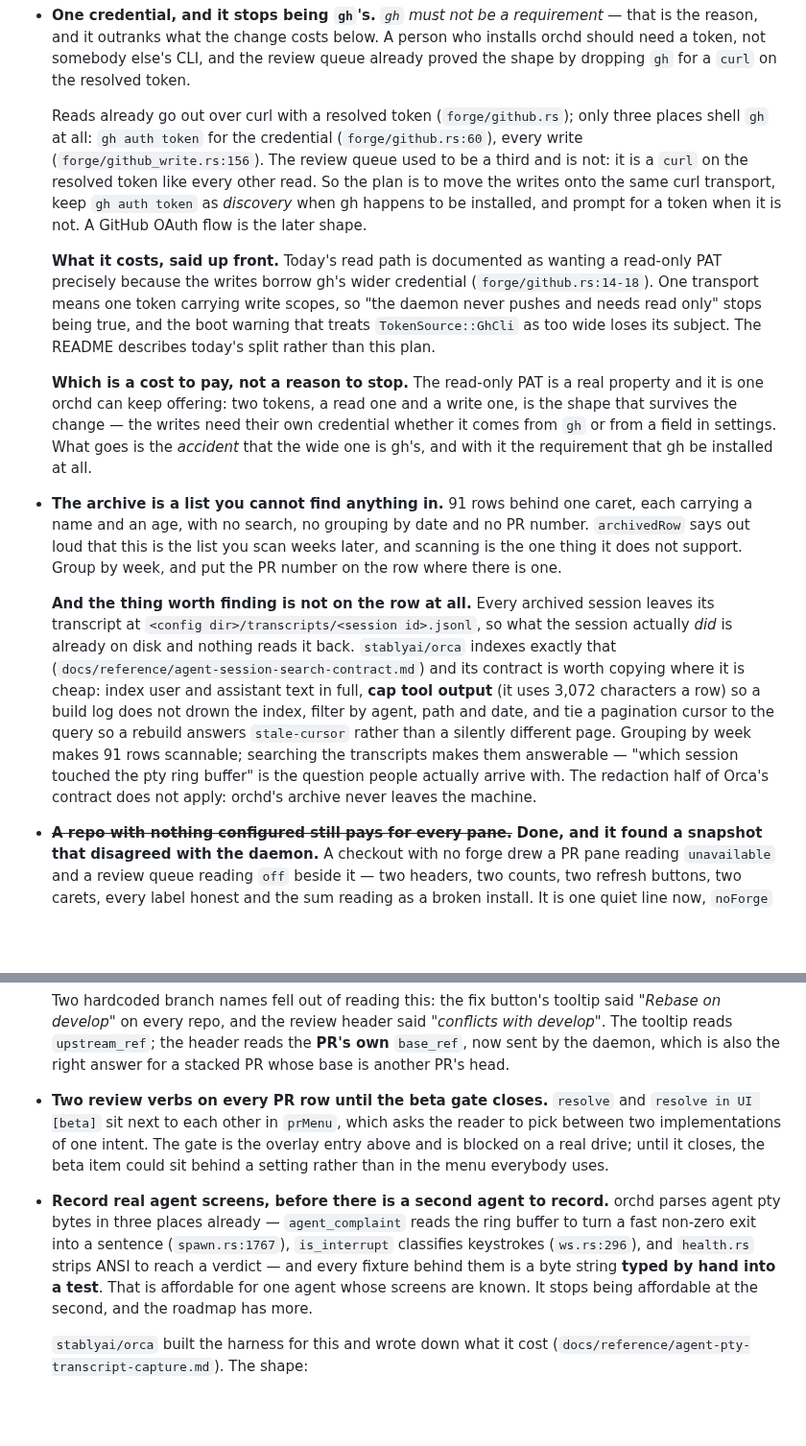
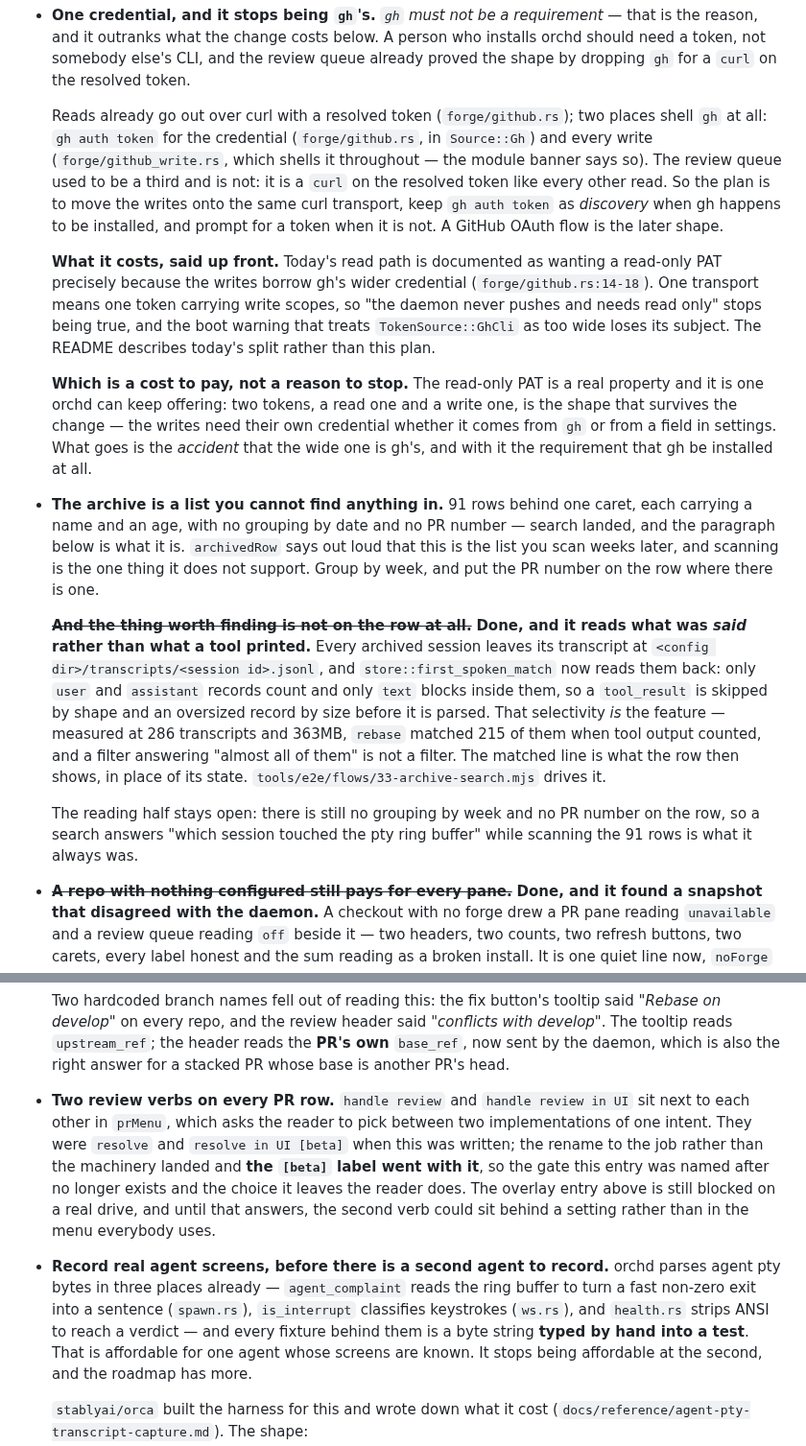
Before and after one commit to kbarendrecht/orchestrator, a Markdown page: TODO.md, 2 parts joined by grey strips. Shown at 96% size. Rendered like a GitHub page; blank space fills up the shorter version.

Commit message:
Correct four TODO entries the code has moved past
transcript search shipped, so the archive entry asked for it twice. the review
verbs were renamed and the beta label it is named after is gone. the credential
entry counted three places and listed two. all four file:line citations pointed
at lines that had drifted, so they name the symbol now instead.

Generated with [Claude Code](https://claude.ai/code)
via [Happy](https://happy.engineering)

Co-Authored-By: Claude <noreply@anthropic.com>
Co-Authored-By: Happy <yesreply@happy.engineering>

```diff
--- a/TODO.md
+++ b/TODO.md
@@ -216,9 +216,10 @@ this file, which churned it from every build; that feature is gone.
   already proved the shape by dropping `gh` for a `curl` on the resolved token.
 
   Reads already go out over curl with
-  a resolved token (`forge/github.rs`); only three places shell `gh` at all:
-  `gh auth token` for the credential (`forge/github.rs:60`), every write
-  (`forge/github_write.rs:156`). The review queue used to be a third and is not:
+  a resolved token (`forge/github.rs`); two places shell `gh` at all:
+  `gh auth token` for the credential (`forge/github.rs`, in `Source::Gh`) and every
+  write (`forge/github_write.rs`, which shells it throughout — the module banner
+  says so). The review queue used to be a third and is not:
   it is a `curl` on the resolved token like every other read. So the plan is to
   move the writes onto the same curl transport, keep
   `gh auth token` as *discovery* when gh happens to be installed, and prompt for a
@@ -239,23 +240,25 @@ this file, which churned it from every build; that feature is gone.
   installed at all.
 
 - **The archive is a list you cannot find anything in.** 91 rows behind one caret,
-  each carrying a name and an age, with no search, no grouping by date and no PR
-  number. `archivedRow` says out loud that this is the list you scan weeks later,
-  and scanning is the one thing it does not support. Group by week, and put the PR
-  number on the row where there is one.
+  each carrying a name and an age, with no grouping by date and no PR number —
+  search landed, and the paragraph below is what it is. `archivedRow` says out loud
+  that this is the list you scan weeks later, and scanning is the one thing it does
+  not support. Group by week, and put the PR number on the row where there is one.
 
-  **And the thing worth finding is not on the row at all.** Every archived session
-  leaves its transcript at `<config dir>/transcripts/<session id>.jsonl`, so what
-  the session actually *did* is already on disk and nothing reads it back.
-  `stablyai/orca` indexes exactly that (`docs/reference/agent-session-search-contract.md`)
-  and its contract is worth copying where it is cheap: index user and assistant
-  text in full, **cap tool output** (it uses 3,072 characters a row) so a build log
-  does not drown the index, filter by agent, path and date, and tie a pagination
-  cursor to the query so a rebuild answers `stale-cursor` rather than a silently
-  different page. Grouping by week makes 91 rows scannable; searching the
-  transcripts makes them answerable — "which session touched the pty ring buffer"
-  is the question people actually arrive with. The redaction half of Orca's
-  contract does not apply: orchd's archive never leaves the machine.
+  ~~**And the thing worth finding is not on the row at all.**~~ **Done, and it
+  reads what was *said* rather than what a tool printed.** Every archived session
+  leaves its transcript at `<config dir>/transcripts/<session id>.jsonl`, and
+  `store::first_spoken_match` now reads them back: only `user` and `assistant`
+  records count and only `text` blocks inside them, so a `tool_result` is skipped
+  by shape and an oversized record by size before it is parsed. That selectivity
+  *is* the feature — measured at 286 transcripts and 363MB, `rebase` matched 215 of
+  them when tool output counted, and a filter answering "almost all of them" is not
+  a filter. The matched line is what the row then shows, in place of its state.
+  `tools/e2e/flows/33-archive-search.mjs` drives it.
+
+  The reading half stays open: there is still no grouping by week and no PR number
+  on the row, so a search answers "which session touched the pty ring buffer" while
+  scanning the 91 rows is what it always was.
 
 - ~~**A repo with nothing configured still pays for every pane.**~~ **Done, and it
   found a snapshot that disagreed with the daemon.** A checkout with no forge drew
@@ -330,16 +333,19 @@ this file, which churned it from every build; that feature is gone.
   own** `base_ref`, now sent by the daemon, which is also the right answer for a
   stacked PR whose base is another PR's head.
 
-- **Two review verbs on every PR row until the beta gate closes.** `resolve` and
-  `resolve in UI [beta]` sit next to each other in `prMenu`, which asks the reader
-  to pick between two implementations of one intent. The gate is the overlay entry
-  above and is blocked on a real drive; until it closes, the beta item could sit
-  behind a setting rather than in the menu everybody uses.
+- **Two review verbs on every PR row.** `handle review` and `handle review in UI`
+  sit next to each other in `prMenu`, which asks the reader to pick between two
+  implementations of one intent. They were `resolve` and `resolve in UI [beta]`
+  when this was written; the rename to the job rather than the machinery landed and
+  **the `[beta]` label went with it**, so the gate this entry was named after no
+  longer exists and the choice it leaves the reader does. The overlay entry above
+  is still blocked on a real drive, and until that answers, the second verb could
+  sit behind a setting rather than in the menu everybody uses.
 
 - **Record real agent screens, before there is a second agent to record.** orchd
   parses agent pty bytes in three places already — `agent_complaint` reads the ring
-  buffer to turn a fast non-zero exit into a sentence (`spawn.rs:1767`),
-  `is_interrupt` classifies keystrokes (`ws.rs:296`), and `health.rs` strips ANSI to
+  buffer to turn a fast non-zero exit into a sentence (`spawn.rs`), `is_interrupt`
+  classifies keystrokes (`ws.rs`), and `health.rs` strips ANSI to
   reach a verdict — and every fixture behind them is a byte string **typed by hand
   into a test**. That is affordable for one agent whose screens are known. It stops
   being affordable at the second, and the roadmap has more.
```
